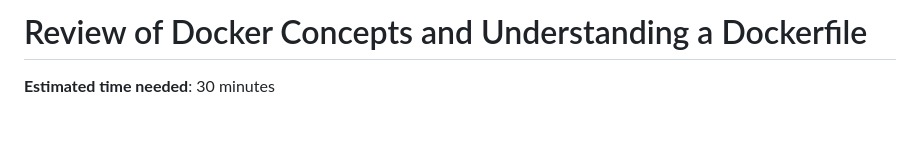
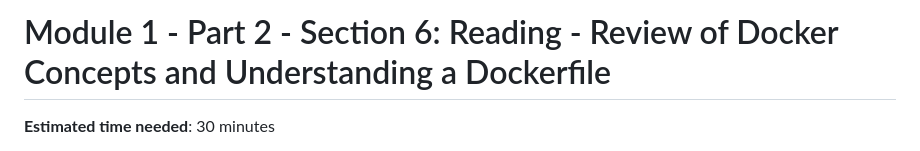
Before and after one commit to nguyenthanhjt/introduction-to-container-docker-kubernetes-openshift, a Markdown page: module01_containers-and-containerization/part02-understanding-the-benefits-of-containers/06_up_review-of-docker-concepts-n-understanding-a-dockerfile.md, the part around the change. Drawn GitHub-style; blank space fills up the shorter version.

Commit message:
module 01 part 02 section 06: update

```diff
--- a/module01_containers-and-containerization/part02-understanding-the-benefits-of-containers/06_up_review-of-docker-concepts-n-understanding-a-dockerfile.md
+++ b/module01_containers-and-containerization/part02-understanding-the-benefits-of-containers/06_up_review-of-docker-concepts-n-understanding-a-dockerfile.md
@@ -1,4 +1,4 @@
-# Review of Docker Concepts and Understanding a Dockerfile
+# Module 1 - Part 2 - Section 6: Reading - Review of Docker Concepts and Understanding a Dockerfile
 **Estimated time needed**: 30 minutes
 
 This reading is designed to enhance your understanding of Docker concepts and guide you through the process of comprehending a Dockerfile.
```
